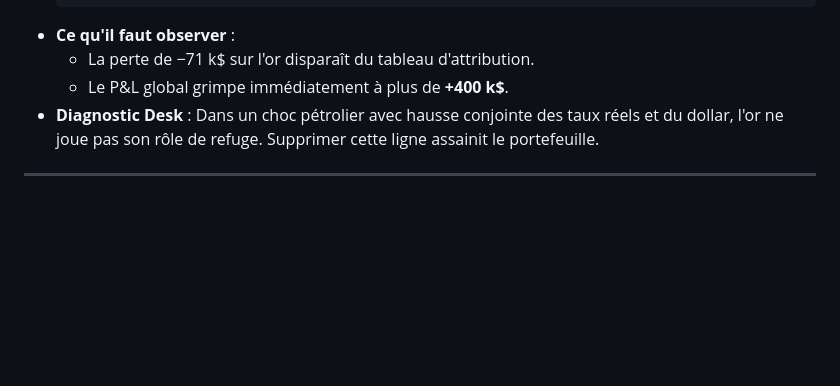
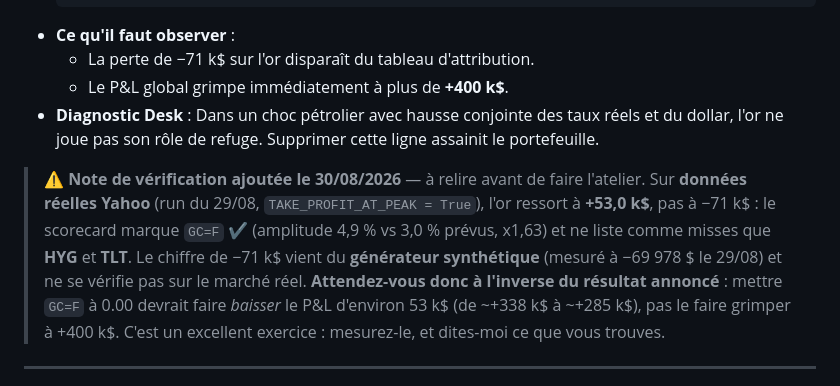
Before and after one commit to Calvin29990/shockdesk, a Markdown page: docs/entrainement-progressif.md, the part around the change. Rendered like a GitHub page; blank space fills up the shorter version.

Commit message:
docs: validation de l'Atelier 1 sur donnees relles yfinance + correction du postulat or de l'Atelier 3
Co-authored-by: arena-agent <297053741+arena-agent@users.noreply.github.com>

```diff
--- a/docs/entrainement-progressif.md
+++ b/docs/entrainement-progressif.md
@@ -58,6 +58,16 @@
   * La perte de −71 k$ sur l'or disparaît du tableau d'attribution.
   * Le P&L global grimpe immédiatement à plus de **+400 k$**.
 * **Diagnostic Desk** : Dans un choc pétrolier avec hausse conjointe des taux réels et du dollar, l'or ne joue pas son rôle de refuge. Supprimer cette ligne assainit le portefeuille.
+
+> ⚠️ **Note de vérification ajoutée le 30/08/2026** — à relire avant de faire l'atelier.
+> Sur **données réelles Yahoo** (run du 29/08, `TAKE_PROFIT_AT_PEAK = True`), l'or ressort à
+> **+53,0 k$**, pas à −71 k$ : le scorecard marque `GC=F` **✔** (amplitude 4,9 % vs 3,0 %
+> prévus, x1,63) et ne liste comme misses que **HYG** et **TLT**. Le chiffre de −71 k$
+> vient du **générateur synthétique** (mesuré à −69 978 $ le 29/08) et ne se vérifie pas
+> sur le marché réel.
+> **Attendez-vous donc à l'inverse du résultat annoncé** : mettre `GC=F` à 0.00 devrait
+> faire *baisser* le P&L d'environ 53 k$ (de ~+338 k$ à ~+285 k$), pas le faire grimper à
+> +400 k$. C'est un excellent exercice : mesurez-le, et dites-moi ce que vous trouves.
 
 ---
 
```
Also changed, not shown: docs/journal-de-bord-recherche.md (+93 -0 lines).
